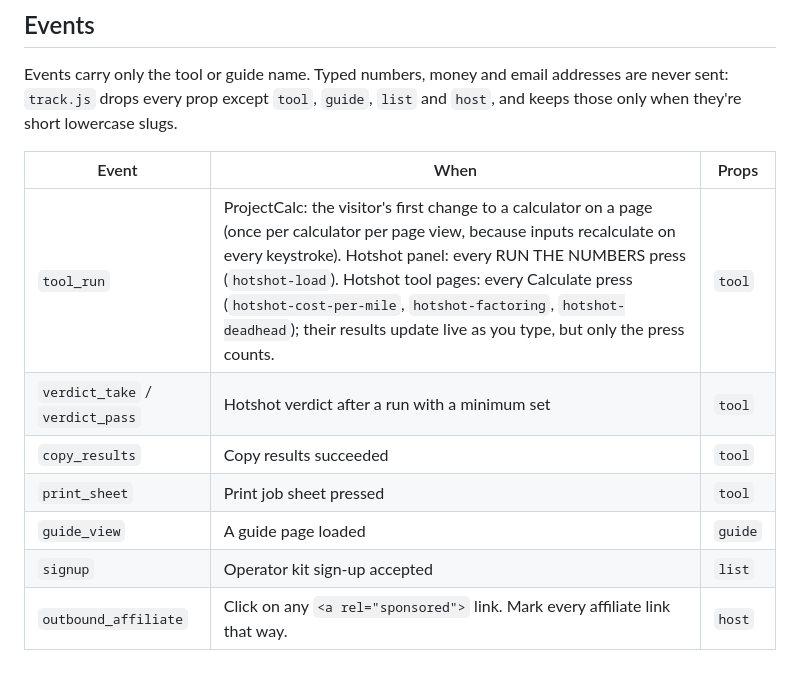
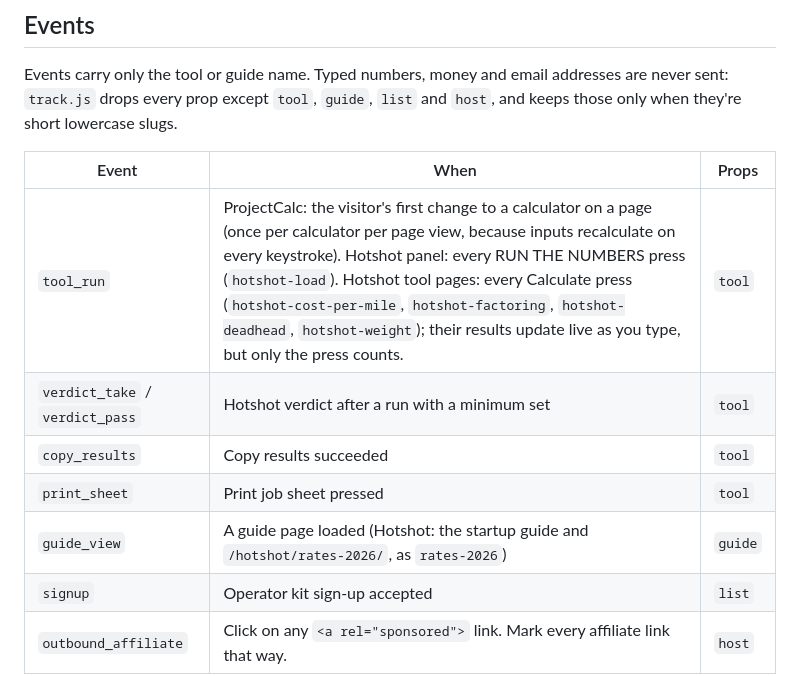
Before and after one commit to stone84949/projectcalc, a Markdown page: ANALYTICS.md, the part around the change. Drawn GitHub-style.

```diff
--- a/ANALYTICS.md
+++ b/ANALYTICS.md
@@ -38,11 +38,11 @@ Events carry only the tool or guide name. Typed numbers, money and email address
 
 | Event | When | Props |
 | --- | --- | --- |
-| `tool_run` | ProjectCalc: the visitor's first change to a calculator on a page (once per calculator per page view, because inputs recalculate on every keystroke). Hotshot panel: every RUN THE NUMBERS press (`hotshot-load`). Hotshot tool pages: every Calculate press (`hotshot-cost-per-mile`, `hotshot-factoring`, `hotshot-deadhead`); their results update live as you type, but only the press counts. | `tool` |
+| `tool_run` | ProjectCalc: the visitor's first change to a calculator on a page (once per calculator per page view, because inputs recalculate on every keystroke). Hotshot panel: every RUN THE NUMBERS press (`hotshot-load`). Hotshot tool pages: every Calculate press (`hotshot-cost-per-mile`, `hotshot-factoring`, `hotshot-deadhead`, `hotshot-weight`); their results update live as you type, but only the press counts. | `tool` |
 | `verdict_take` / `verdict_pass` | Hotshot verdict after a run with a minimum set | `tool` |
 | `copy_results` | Copy results succeeded | `tool` |
 | `print_sheet` | Print job sheet pressed | `tool` |
-| `guide_view` | A guide page loaded | `guide` |
+| `guide_view` | A guide page loaded (Hotshot: the startup guide and `/hotshot/rates-2026/`, as `rates-2026`) | `guide` |
 | `signup` | Operator kit sign-up accepted | `list` |
 | `outbound_affiliate` | Click on any `<a rel="sponsored">` link. Mark every affiliate link that way. | `host` |
 
```
Also changed, not shown: SOURCES.md (+30 -0 lines).
